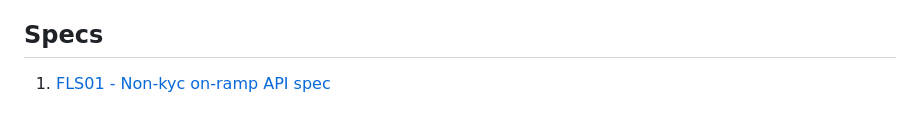
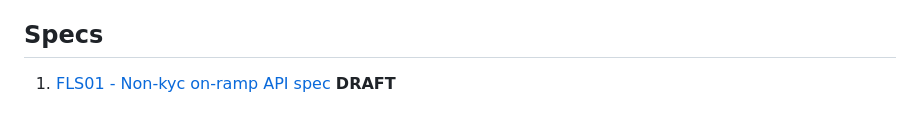
Before and after one commit to breez/fiatlink, a Markdown page: README.md, the part around the change. GitHub-like rendering.

```diff
--- a/README.md
+++ b/README.md
@@ -4,4 +4,4 @@ API specification for bitcoin on and off ramps.
 The goal of this repository is to provide a unified API specifications for Fiat on-ramps to create interoperability and easier integration of multiple on and offramps into apps.
 
 ## Specs
-1. [FLS01 - Non-kyc on-ramp API spec](./FLS01/README.md)
+1. [FLS01 - Non-kyc on-ramp API spec](./FLS01/README.md) **DRAFT**
```
Also changed, not shown: FLS01/README.md (+14 -0 lines), FLS01/image.png (added).
